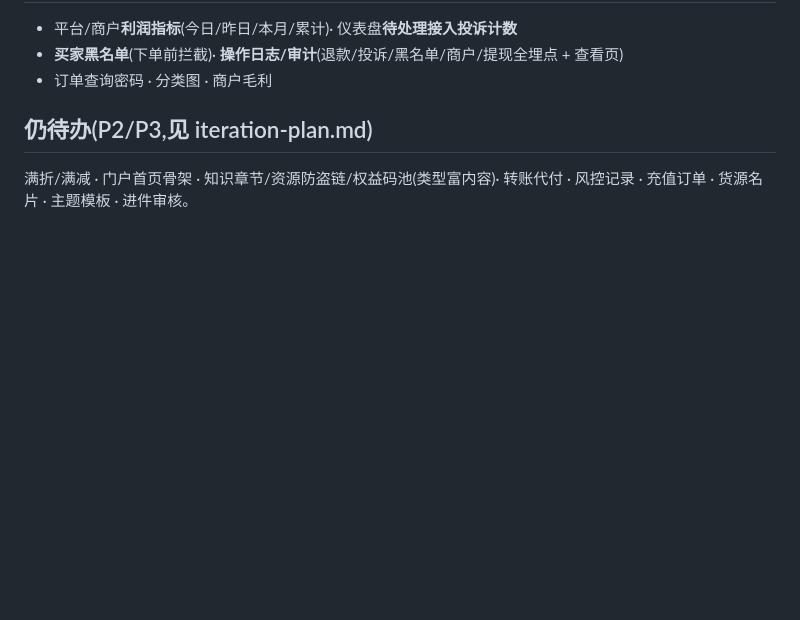
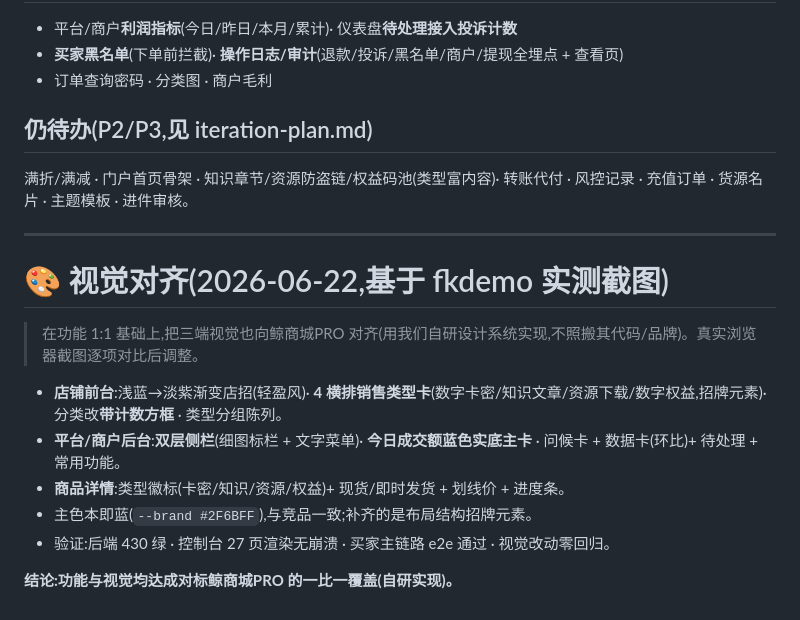
Before and after one commit to Dmatut7/qfk-faka, a Markdown page: docs/DELIVERY-REPORT.md, the part around the change. GitHub-like rendering; blank space fills up the shorter version.

Commit message:
docs: 交付报告记录视觉对齐成果(三端向鲸商城PRO 对齐)
- 店铺(浅店招+4类型卡+分类方框)、后台(双层侧栏+蓝色主卡)、商品详情(类型徽标)视觉对齐
- 功能+视觉均达成对标一比一覆盖(自研实现);430绿+27页无崩溃+主链路e2e通过

Co-Authored-By: Claude Opus 4.8 (1M context) <noreply@anthropic.com>

```diff
--- a/docs/DELIVERY-REPORT.md
+++ b/docs/DELIVERY-REPORT.md
@@ -124,3 +124,17 @@ P0地基 · R2商城化 · R3缺陷+搜索 · R4仪表盘+自助注册 · R5平
 
 ## 仍待办(P2/P3,见 iteration-plan.md)
 满折/满减 · 门户首页骨架 · 知识章节/资源防盗链/权益码池(类型富内容)· 转账代付 · 风控记录 · 充值订单 · 货源名片 · 主题模板 · 进件审核。
+
+---
+
+# 🎨 视觉对齐(2026-06-22,基于 fkdemo 实测截图)
+
+> 在功能 1:1 基础上,把三端视觉也向鲸商城PRO 对齐(用我们自研设计系统实现,不照搬其代码/品牌)。真实浏览器截图逐项对比后调整。
+
+- **店铺前台**:浅蓝→淡紫渐变店招(轻盈风)· **4 横排销售类型卡**(数字卡密/知识文章/资源下载/数字权益,招牌元素)· 分类改**带计数方框** · 类型分组陈列。
+- **平台/商户后台**:**双层侧栏**(细图标栏 + 文字菜单)· **今日成交额蓝色实底主卡** · 问候卡 + 数据卡(环比)+ 待处理 + 常用功能。
+- **商品详情**:类型徽标(卡密/知识/资源/权益)+ 现货/即时发货 + 划线价 + 进度条。
+- 主色本即蓝(`--brand #2F6BFF`),与竞品一致;补齐的是布局结构招牌元素。
+- 验证:后端 430 绿 · 控制台 27 页渲染无崩溃 · 买家主链路 e2e 通过 · 视觉改动零回归。
+
+**结论:功能与视觉均达成对标鲸商城PRO 的一比一覆盖(自研实现)。**
```
